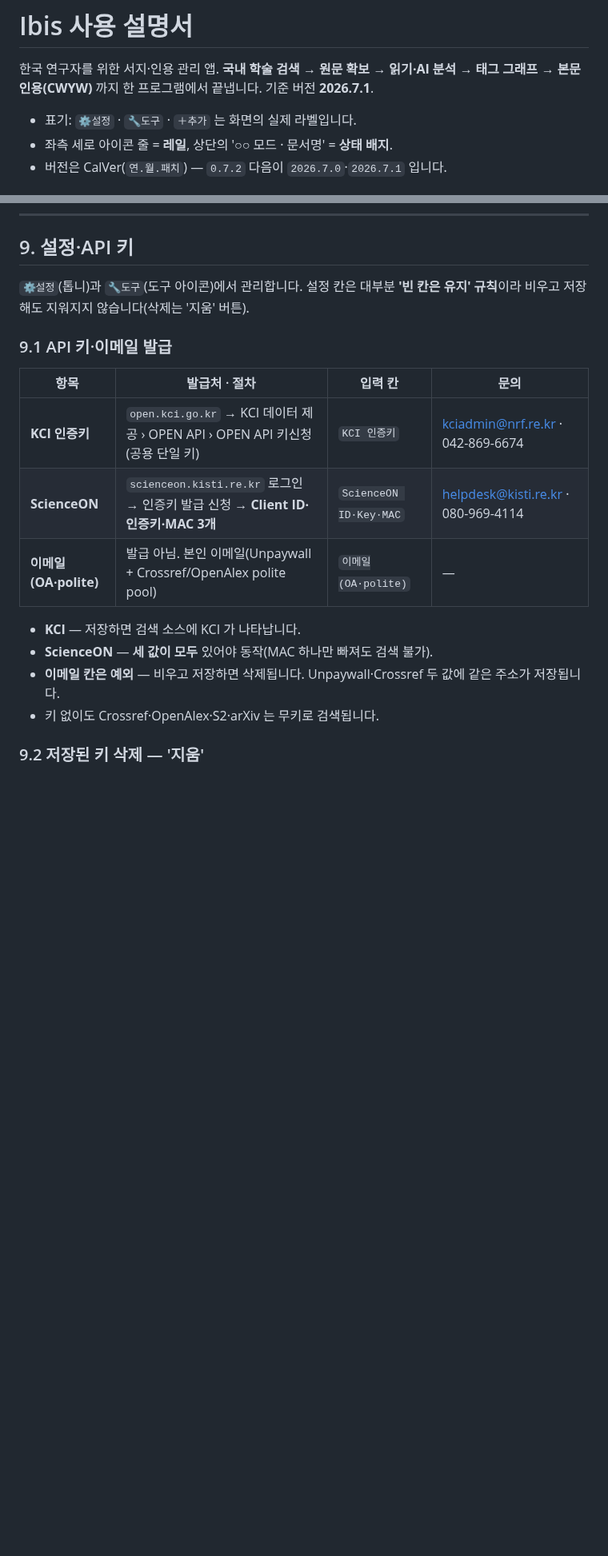
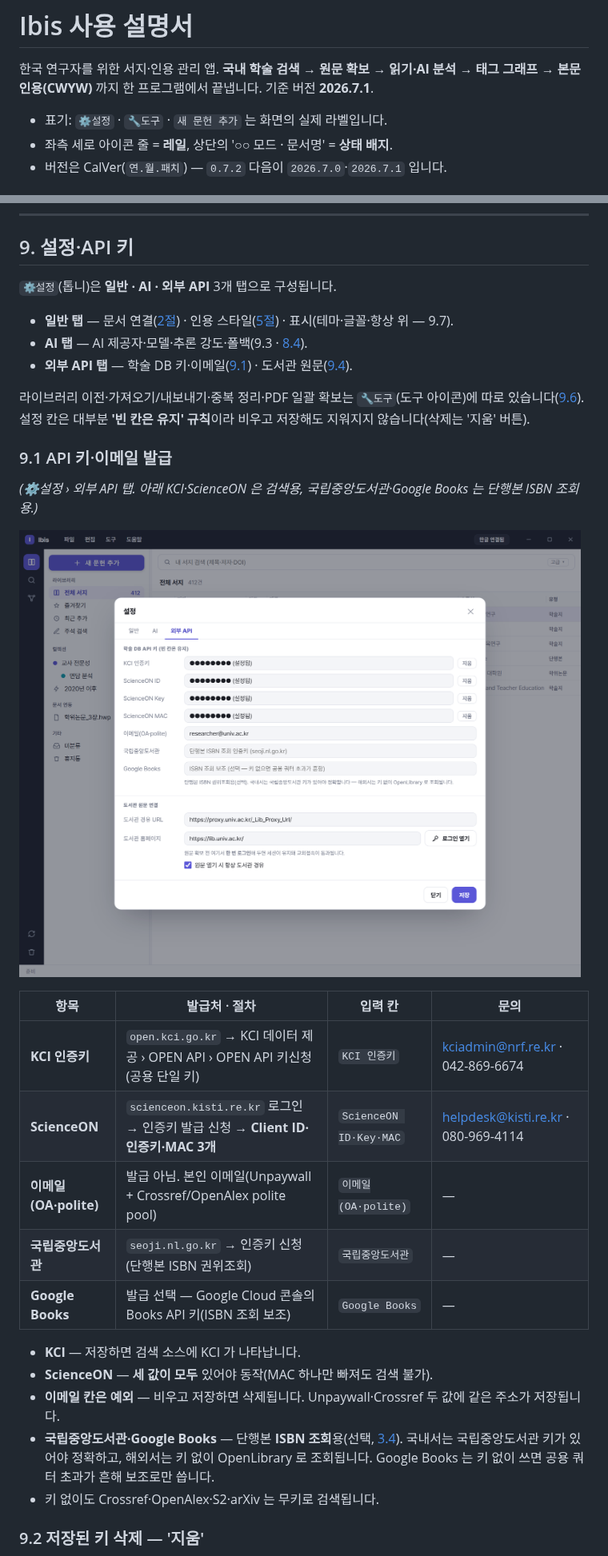
Before and after one commit to dodaseo/ibis-releases, a Markdown page: docs/USAGE.md, 2 parts joined by grey strips. Shown at 80% size. Drawn GitHub-style; pictures changed too: docs/images/settings-api.png (added); blank space fills up the shorter version.

```diff
--- a/docs/USAGE.md
+++ b/docs/USAGE.md
@@ -2,7 +2,7 @@
 
 한국 연구자를 위한 서지·인용 관리 앱. **국내 학술 검색 → 원문 확보 → 읽기·AI 분석 → 태그 그래프 → 본문 인용(CWYW)** 까지 한 프로그램에서 끝냅니다. 기준 버전 **2026.7.1**.
 
-- 표기: `⚙설정` · `🔧도구` · `＋추가` 는 화면의 실제 라벨입니다.
+- 표기: `⚙설정` · `🔧도구` · `새 문헌 추가` 는 화면의 실제 라벨입니다.
 - 좌측 세로 아이콘 줄 = **레일**, 상단의 '○○ 모드 · 문서명' = **상태 배지**.
 - 버전은 CalVer(`연.월.패치`) — `0.7.2` 다음이 `2026.7.0`·`2026.7.1` 입니다.
 
@@ -576,19 +604,32 @@ EndNote 의 'Update Citations and Bibliography' 에 해당합니다.
 
 ## 9. 설정·API 키
 
-`⚙설정`(톱니)과 `🔧도구`(도구 아이콘)에서 관리합니다. 설정 칸은 대부분 **'빈 칸은 유지' 규칙**이라 비우고 저장해도 지워지지 않습니다(삭제는 '지움' 버튼).
+`⚙설정`(톱니)은 **일반 · AI · 외부 API** 3개 탭으로 구성됩니다.
+
+- **일반 탭** — 문서 연결([2절](#2-한글word-문서-연결)) · 인용 스타일([5절](#5-참고문헌인용-스타일)) · 표시(테마·글꼴·항상 위 — 9.7).
+- **AI 탭** — AI 제공자·모델·추론 강도·폴백(9.3 · [8.4](#84-ai-제공자모델폴백)).
+- **외부 API 탭** — 학술 DB 키·이메일([9.1](#91-api-키이메일-발급)) · 도서관 원문([9.4](#94-도서관-교외접속프록시-경유-설정)).
+
+라이브러리 이전·가져오기/내보내기·중복 정리·PDF 일괄 확보는 `🔧도구`(도구 아이콘)에 따로 있습니다([9.6](#96-라이브러리-위치클라우드-동기화)). 설정 칸은 대부분 **'빈 칸은 유지' 규칙**이라 비우고 저장해도 지워지지 않습니다(삭제는 '지움' 버튼).
 
 ### 9.1 API 키·이메일 발급
+
+*(⚙설정 › 외부 API 탭. 아래 KCI·ScienceON 은 검색용, 국립중앙도서관·Google Books 는 단행본 ISBN 조회용.)*
+
+![설정 — 외부 API 탭(학술 DB 키·ISBN 조회·도서관 경유)](images/settings-api.png)
 
 | 항목 | 발급처 · 절차 | 입력 칸 | 문의 |
 |---|---|---|---|
 | **KCI 인증키** | `open.kci.go.kr` → KCI 데이터 제공 › OPEN API › OPEN API 키신청(공용 단일 키) | `KCI 인증키` | kciadmin@nrf.re.kr · 042-869-6674 |
 | **ScienceON** | `scienceon.kisti.re.kr` 로그인 → 인증키 발급 신청 → **Client ID·인증키·MAC 3개** | `ScienceON ID·Key·MAC` | helpdesk@kisti.re.kr · 080-969-4114 |
 | **이메일(OA·polite)** | 발급 아님. 본인 이메일(Unpaywall + Crossref/OpenAlex polite pool) | `이메일(OA·polite)` | — |
+| **국립중앙도서관** | `seoji.nl.go.kr` → 인증키 신청(단행본 ISBN 권위조회) | `국립중앙도서관` | — |
+| **Google Books** | 발급 선택 — Google Cloud 콘솔의 Books API 키(ISBN 조회 보조) | `Google Books` | — |
 
 - **KCI** — 저장하면 검색 소스에 KCI 가 나타납니다.
 - **ScienceON** — **세 값이 모두** 있어야 동작(MAC 하나만 빠져도 검색 불가).
 - **이메일 칸은 예외** — 비우고 저장하면 삭제됩니다. Unpaywall·Crossref 두 값에 같은 주소가 저장됩니다.
+- **국립중앙도서관·Google Books** — 단행본 **ISBN 조회**용(선택, [3.4](#34-isbn으로-단행본-추가)). 국내서는 국립중앙도서관 키가 있어야 정확하고, 해외서는 키 없이 OpenLibrary 로 조회됩니다. Google Books 는 키 없이 쓰면 공용 쿼터 초과가 흔해 보조로만 씁니다.
 - 키 없이도 Crossref·OpenAlex·S2·arXiv 는 무키로 검색됩니다.
 
 ### 9.2 저장된 키 삭제 — '지움'
```
Also changed, not shown: other parts of docs/USAGE.md (+54 -24 lines), docs/images/about.png, docs/images/pdf-viewer.png (added), docs/images/settings-ai.png (added).
